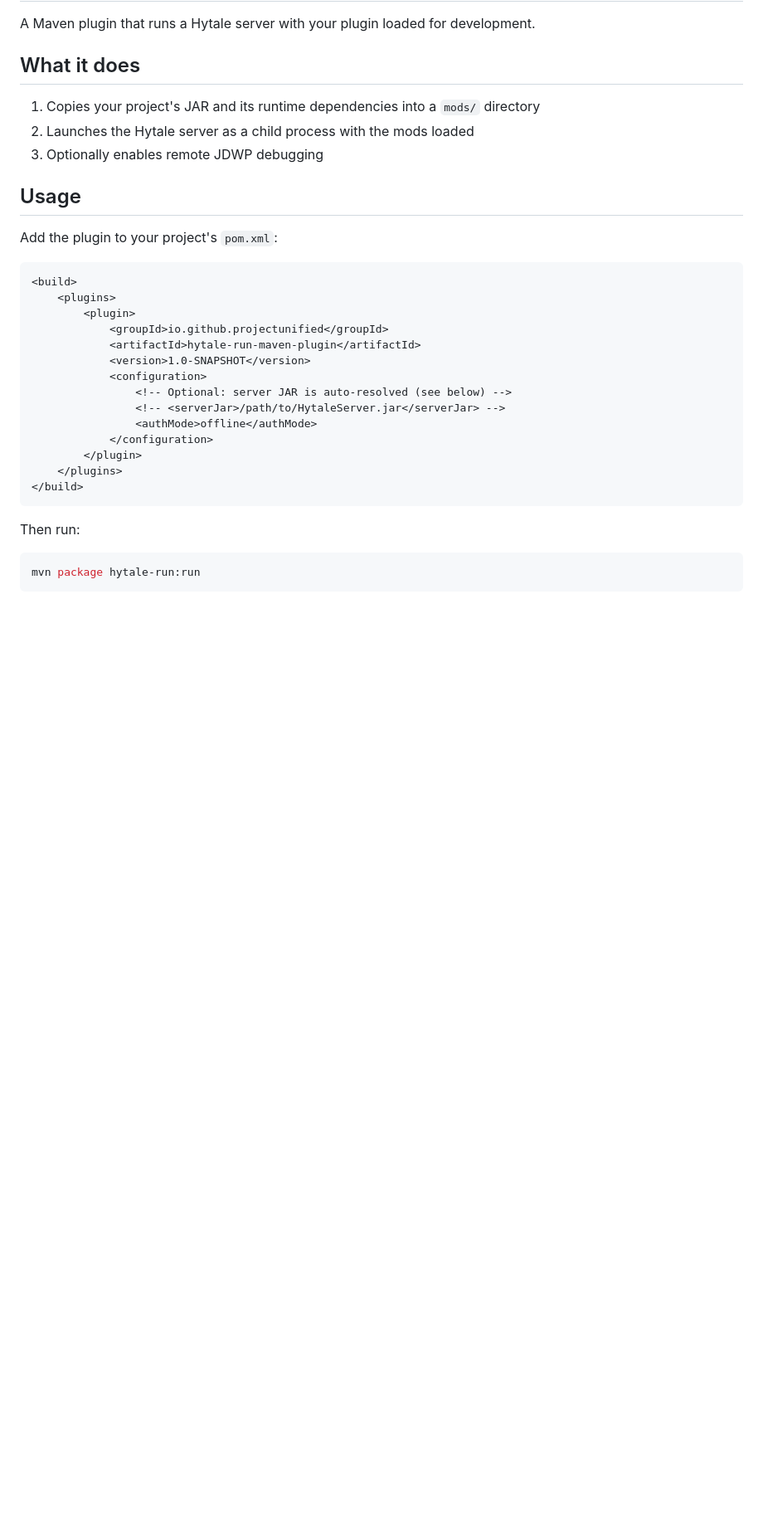
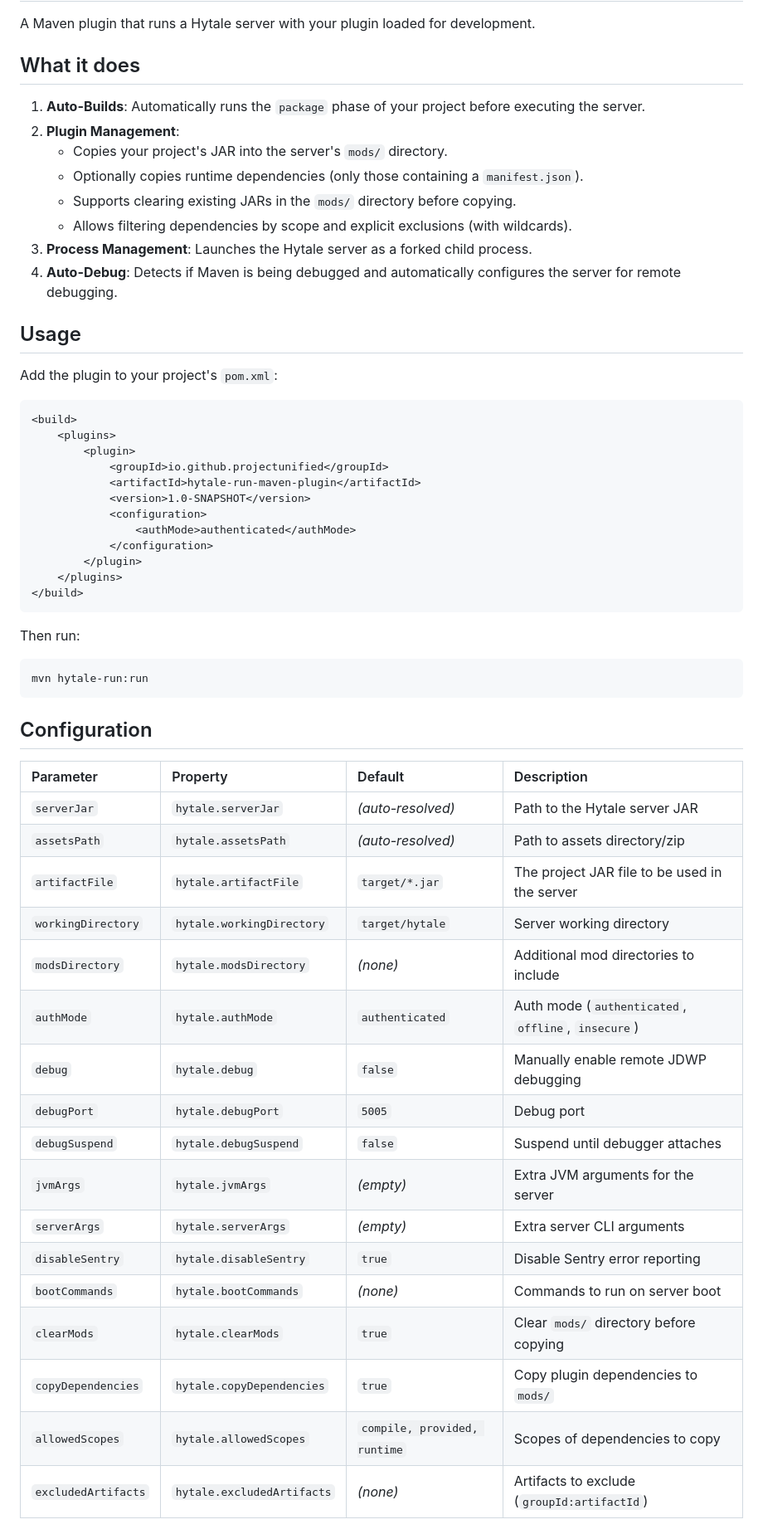
Before and after one commit to ProjectUnified/hytale-run-maven-plugin, a Markdown page: README.md, the part around one of its changes. Shown at 83% size. Drawn GitHub-style; blank space fills up the shorter version.

````diff
--- a/README.md
+++ b/README.md
@@ -5,10 +5,18 @@ development.
 
 ## What it does
 
-1. Copies your project's JAR and its runtime dependencies into a `mods/`
-   directory
-2. Launches the Hytale server as a child process with the mods loaded
-3. Optionally enables remote JDWP debugging
+1. **Auto-Builds**: Automatically runs the `package` phase of your project
+   before executing the server.
+2. **Plugin Management**:
+   - Copies your project's JAR into the server's `mods/` directory.
+   - Optionally copies runtime dependencies (only those containing a
+     `manifest.json`).
+   - Supports clearing existing JARs in the `mods/` directory before copying.
+   - Allows filtering dependencies by scope and explicit exclusions (with
+     wildcards).
+3. **Process Management**: Launches the Hytale server as a forked child process.
+4. **Auto-Debug**: Detects if Maven is being debugged and automatically
+   configures the server for remote debugging.
 
 ## Usage
 
@@ -22,9 +30,7 @@ Add the plugin to your project's `pom.xml`:
             <artifactId>hytale-run-maven-plugin</artifactId>
             <version>1.0-SNAPSHOT</version>
             <configuration>
-                <!-- Optional: server JAR is auto-resolved (see below) -->
-                <!-- <serverJar>/path/to/HytaleServer.jar</serverJar> -->
-                <authMode>offline</authMode>
+                <authMode>authenticated</authMode>
             </configuration>
         </plugin>
     </plugins>
@@ -34,5 +40,28 @@ Add the plugin to your project's `pom.xml`:
 Then run:
 
 ```bash
-mvn package hytale-run:run
+mvn hytale-run:run
 ```
+
+## Configuration
+
+| Parameter           | Property                   | Default                      | Description                                        |
+|:--------------------|:---------------------------|:-----------------------------|:---------------------------------------------------|
+| `serverJar`         | `hytale.serverJar`         | _(auto-resolved)_            | Path to the Hytale server JAR                      |
+| `assetsPath`        | `hytale.assetsPath`        | _(auto-resolved)_            | Path to assets directory/zip                       |
+| `artifactFile`      | `hytale.artifactFile`      | `target/*.jar`               | The project JAR file to be used in the server      |
+| `workingDirectory`  | `hytale.workingDirectory`  | `target/hytale`              | Server working directory                           |
+| `modsDirectory`     | `hytale.modsDirectory`     | _(none)_                     | Additional mod directories to include              |
+| `authMode`          | `hytale.authMode`          | `authenticated`              | Auth mode (`authenticated`, `offline`, `insecure`) |
+| `debug`             | `hytale.debug`             | `false`                      | Manually enable remote JDWP debugging              |
+| `debugPort`         | `hytale.debugPort`         | `5005`                       | Debug port                                         |
+| `debugSuspend`      | `hytale.debugSuspend`      | `false`                      | Suspend until debugger attaches                    |
+| `jvmArgs`           | `hytale.jvmArgs`           | _(empty)_                    | Extra JVM arguments for the server                 |
+| `serverArgs`        | `hytale.serverArgs`        | _(empty)_                    | Extra server CLI arguments                         |
+| `disableSentry`     | `hytale.disableSentry`     | `true`                       | Disable Sentry error reporting                     |
+| `bootCommands`      | `hytale.bootCommands`      | _(none)_                     | Commands to run on server boot                     |
+| `clearMods`         | `hytale.clearMods`         | `true`                       | Clear `mods/` directory before copying             |
+| `copyDependencies`  | `hytale.copyDependencies`  | `true`                       | Copy plugin dependencies to `mods/`                |
+| `allowedScopes`     | `hytale.allowedScopes`     | `compile, provided, runtime` | Scopes of dependencies to copy                     |
+| `excludedArtifacts` | `hytale.excludedArtifacts` | _(none)_                     | Artifacts to exclude (`groupId:artifactId`)        |
+
````
Also changed, not shown: other parts of README.md (+31 -68 lines).
